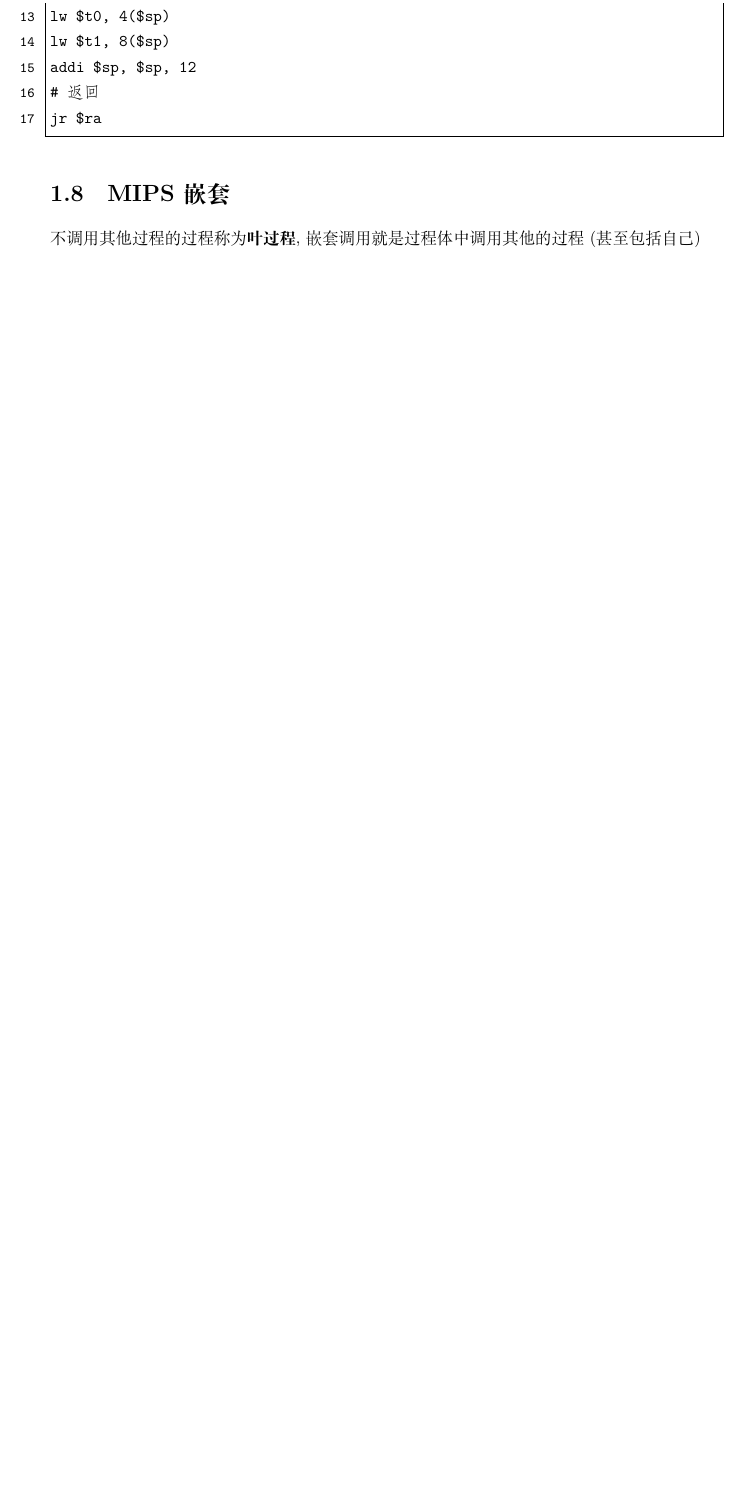
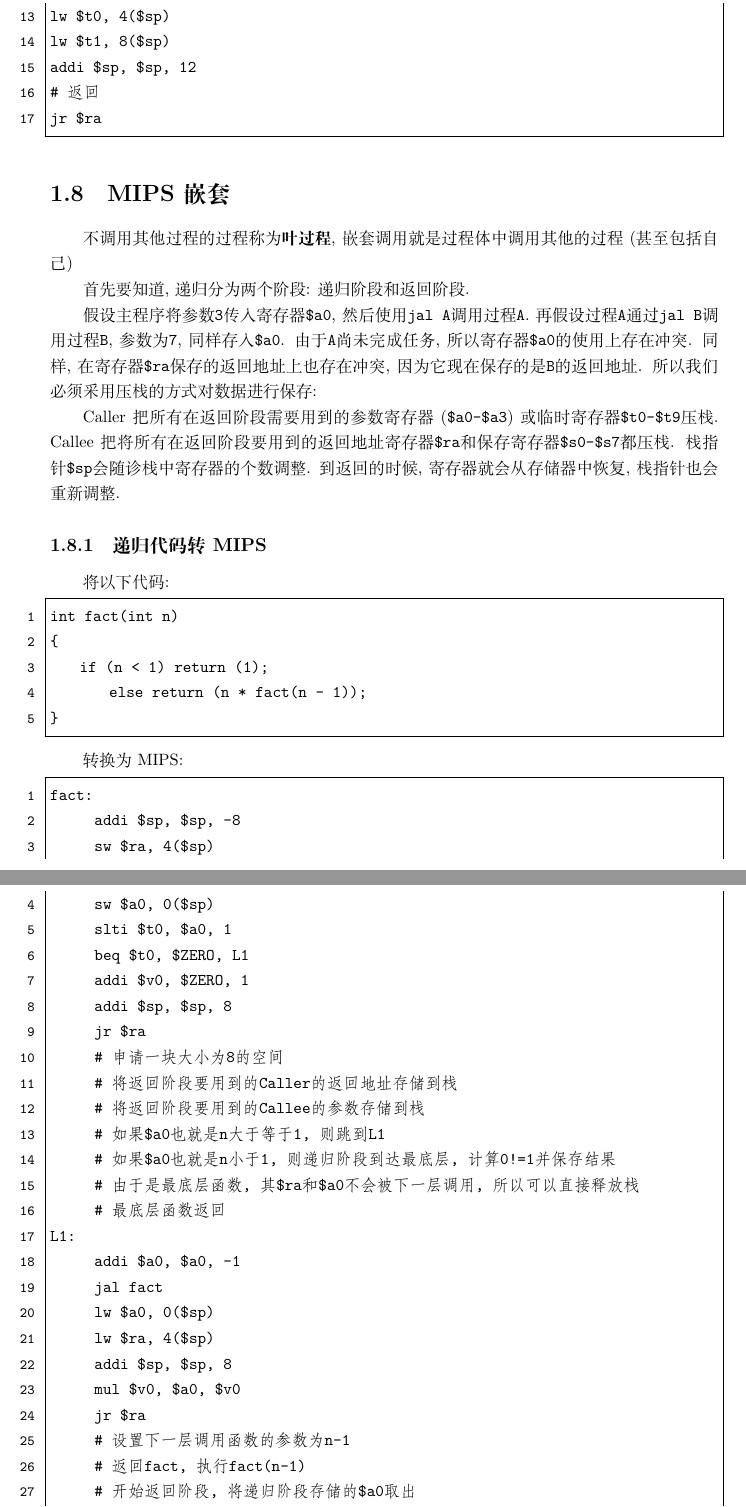
Before and after one commit to ricolxwz/CSkaoyan, a LaTeX book (计算机组成原理/组成原理/src/main.tex, which reads 计算机组成原理/组成原理/src/body.tex, 计算机组成原理/组成原理/src/package.tex): part of page 10 of 10 before the commit and two parts of pages 11 and 12 of 13 after it, the two joined at a grey line, cut so that both start at the same text, the shorter picture padded with empty space. Compiled offline with XeLaTeX.

Commit message:
🥷 Update

```diff
--- a/计算机组成原理/组成原理/src/body.tex
+++ b/计算机组成原理/组成原理/src/body.tex
@@ -228,4 +228,46 @@ addi $sp, $sp, 12
 jr $ra
 \end{lstlisting}
 \section{MIPS嵌套}
-不调用其他过程的过程称为\textbf{叶过程}, 嵌套调用就是过程体中调用其他的过程(甚至包括自己)
+不调用其他过程的过程称为\textbf{叶过程}, 嵌套调用就是过程体中调用其他的过程(甚至包括自己) \par
+首先要知道, 递归分为两个阶段: 递归阶段和返回阶段. \par
+假设主程序将参数\verb|3|传入寄存器\verb|$a0|, 然后使用\verb|jal A|调用过程\verb|A|. 再假设过程\verb|A|通过\verb|jal B|调用过程\verb|B|, 参数为\verb|7|, 同样存入\verb|$a0|. 由于\verb|A|尚未完成任务, 所以寄存器\verb|$a0|的使用上存在冲突. 同样, 在寄存器\verb|$ra|保存的返回地址上也存在冲突, 因为它现在保存的是\verb|B|的返回地址. 所以我们必须采用压栈的方式对数据进行保存: \par
+Caller把所有在返回阶段需要用到的参数寄存器(\verb|$a0-$a3|)或临时寄存器\verb|$t0-$t9|压栈. Callee把将所有在返回阶段要用到的返回地址寄存器\verb|$ra|和保存寄存器\verb|$s0-$s7|都压栈. 栈指针\verb|$sp|会随诊栈中寄存器的个数调整. 到返回的时候, 寄存器就会从存储器中恢复, 栈指针也会重新调整.
+\subsection{递归代码转MIPS}
+将以下代码:
+\begin{lstlisting}
+int fact(int n)
+{
+    if (n < 1) return (1);
+        else return (n * fact(n - 1));
+}
+\end{lstlisting}\par
+转换为MIPS:
+\begin{lstlisting}
+fact:
+      addi $sp, $sp, -8
+      sw $ra, 4($sp)
+      sw $a0, 0($sp)
+      slti $t0, $a0, 1
+      beq $t0, $ZERO, L1
+      addi $v0, $ZERO, 1
+      addi $sp, $sp, 8
+      jr $ra
+      # 申请一块大小为8的空间
+      # 将返回阶段要用到的Caller的返回地址存储到栈
+      # 将返回阶段要用到的Callee的参数存储到栈
+      # 如果$a0也就是n大于等于1, 则跳到L1
+      # 如果$a0也就是n小于1, 则递归阶段到达最底层, 计算0!=1并保存结果
+      # 由于是最底层函数, 其$ra和$a0不会被下一层调用, 所以可以直接释放栈
+      # 最底层函数返回
+L1:
+      addi $a0, $a0, -1
+      jal fact
+      lw $a0, 0($sp)
+      lw $ra, 4($sp)
+      addi $sp, $sp, 8
+      mul $v0, $a0, $v0
+      jr $ra
+      # 设置下一层调用函数的参数为n-1
+      # 返回fact, 执行fact(n-1)
+      # 开始返回阶段, 将递归阶段存储的$a0取出
+      # 开始返回阶段, 将递归阶段存储的$ra取出
--- a/计算机组成原理/组成原理/src/package.tex
+++ b/计算机组成原理/组成原理/src/package.tex
@@ -6,7 +6,7 @@
 \usepackage{tabularx}
 \newcolumntype{Z}{>{\centering\let\newline\\\arraybackslash\hspace{0pt}}X}
 \usepackage{indentfirst}
-\setlength{\parindent}{0em}
+\setlength{\parindent}{2em}
 \usepackage{floatrow}
 \floatsetup[table]{font={large, tt}}
 \usepackage{bm}
```
Also changed, not shown: 计算机组成原理/组成原理/out/main.pdf, 计算机组成原理/组成原理/src/img/figure2.png (added), 计算机组成原理/组成原理/src/body.tex (11 more changed lines), 6 other files.
